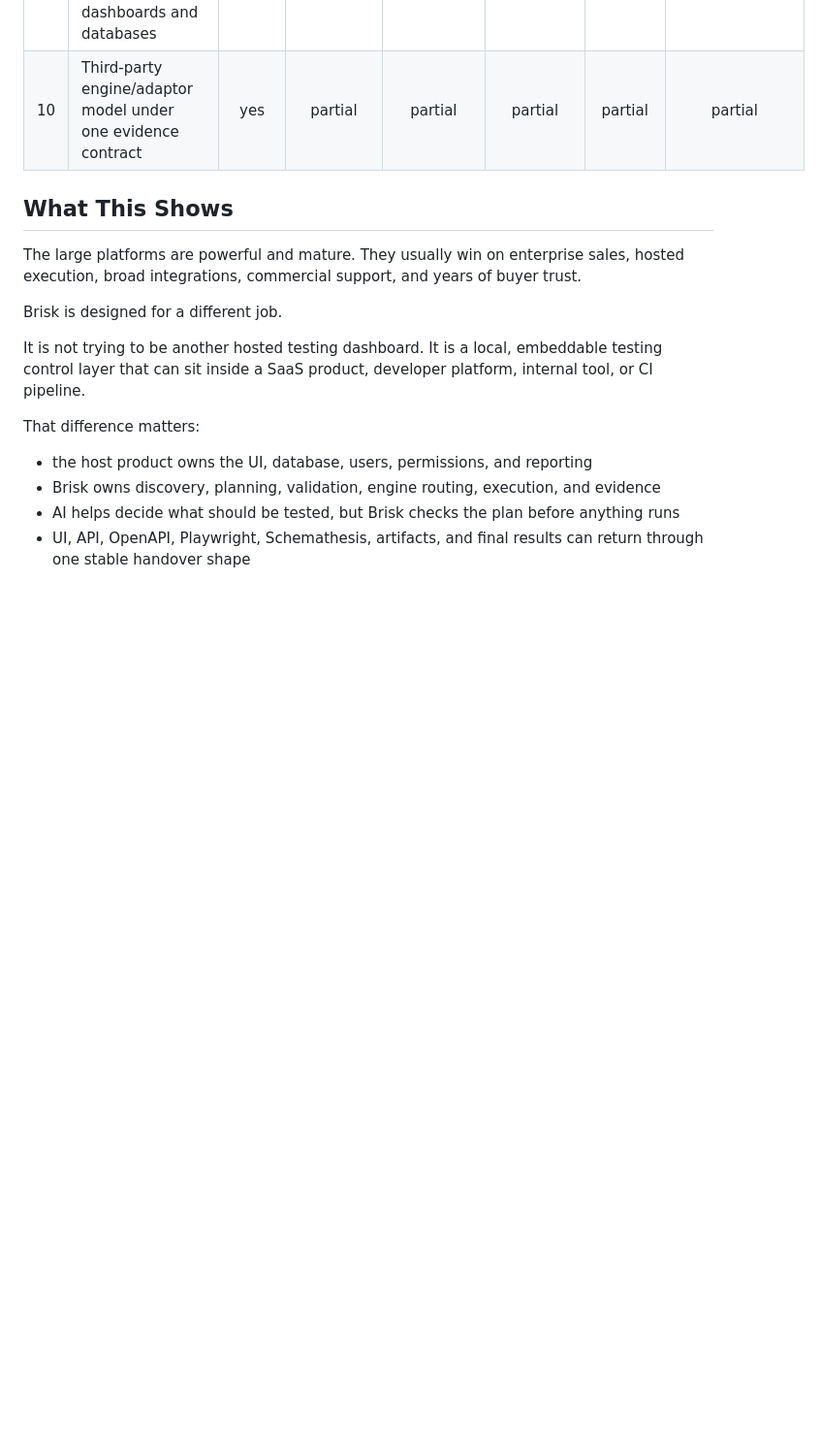
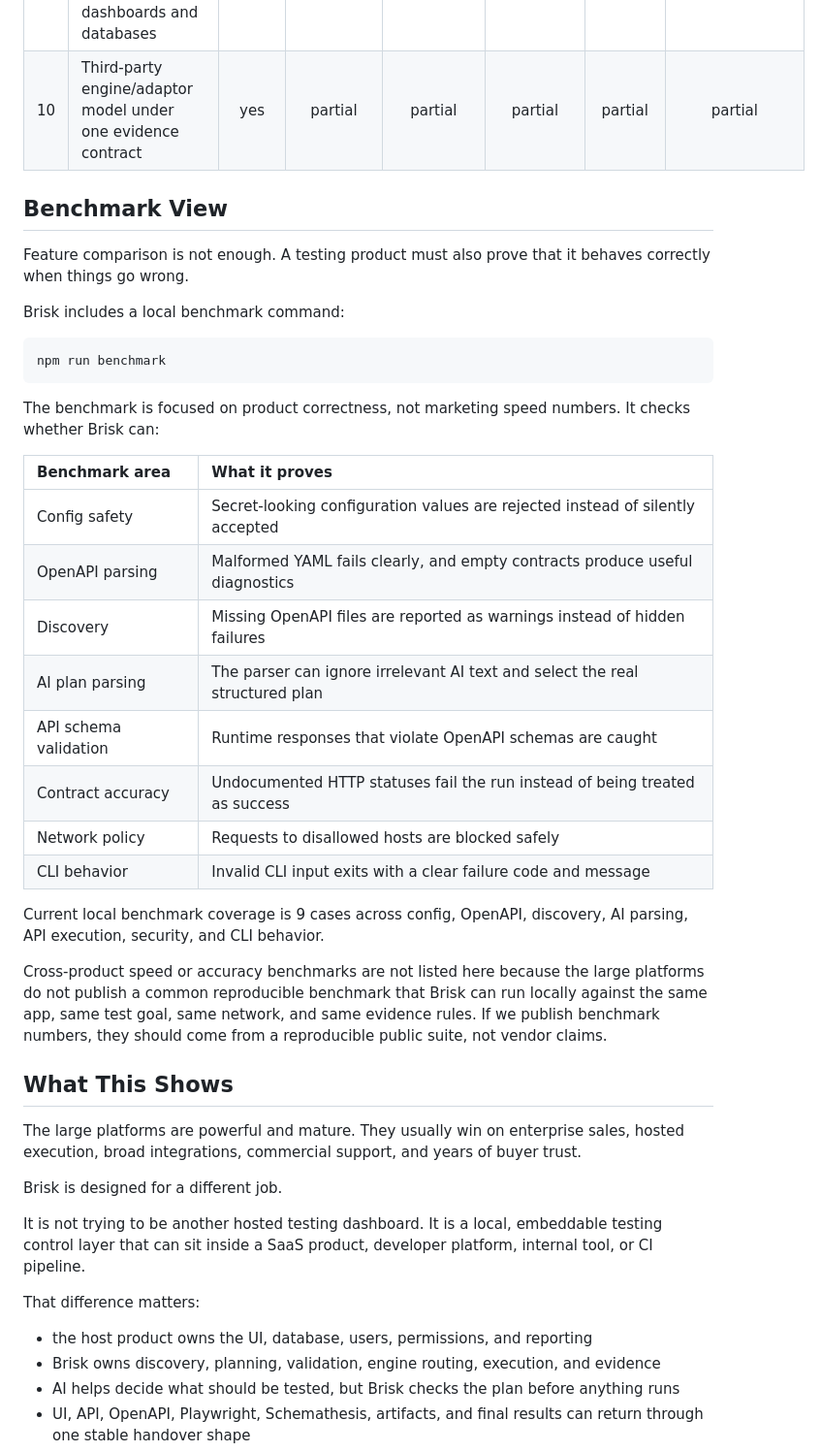
Before and after one commit to oshjain/brisk-aitesting, a Markdown page: docs/COMPETITIVE_COMPARISON.md, the part around the change. Shown at 97% size. Drawn GitHub-style; blank space fills up the shorter version.

Commit message:
Add benchmark view to competitive comparison

````diff
--- a/docs/COMPETITIVE_COMPARISON.md
+++ b/docs/COMPETITIVE_COMPARISON.md
@@ -52,6 +52,33 @@ Legend: `yes` means the capability is clearly offered or built. `partial` means
 | 9 | One versioned JSON result contract for host-owned dashboards and databases | yes | not clear | not clear | not clear | not clear | not clear |
 | 10 | Third-party engine/adaptor model under one evidence contract | yes | partial | partial | partial | partial | partial |
 
+## Benchmark View
+
+Feature comparison is not enough. A testing product must also prove that it behaves correctly when things go wrong.
+
+Brisk includes a local benchmark command:
+
+```bash
+npm run benchmark
+```
+
+The benchmark is focused on product correctness, not marketing speed numbers. It checks whether Brisk can:
+
+| Benchmark area | What it proves |
+|:---------------|:---------------|
+| Config safety | Secret-looking configuration values are rejected instead of silently accepted |
+| OpenAPI parsing | Malformed YAML fails clearly, and empty contracts produce useful diagnostics |
+| Discovery | Missing OpenAPI files are reported as warnings instead of hidden failures |
+| AI plan parsing | The parser can ignore irrelevant AI text and select the real structured plan |
+| API schema validation | Runtime responses that violate OpenAPI schemas are caught |
+| Contract accuracy | Undocumented HTTP statuses fail the run instead of being treated as success |
+| Network policy | Requests to disallowed hosts are blocked safely |
+| CLI behavior | Invalid CLI input exits with a clear failure code and message |
+
+Current local benchmark coverage is 9 cases across config, OpenAPI, discovery, AI parsing, API execution, security, and CLI behavior.
+
+Cross-product speed or accuracy benchmarks are not listed here because the large platforms do not publish a common reproducible benchmark that Brisk can run locally against the same app, same test goal, same network, and same evidence rules. If we publish benchmark numbers, they should come from a reproducible public suite, not vendor claims.
+
 ## What This Shows
 
 The large platforms are powerful and mature. They usually win on enterprise sales, hosted execution, broad integrations, commercial support, and years of buyer trust.
````
